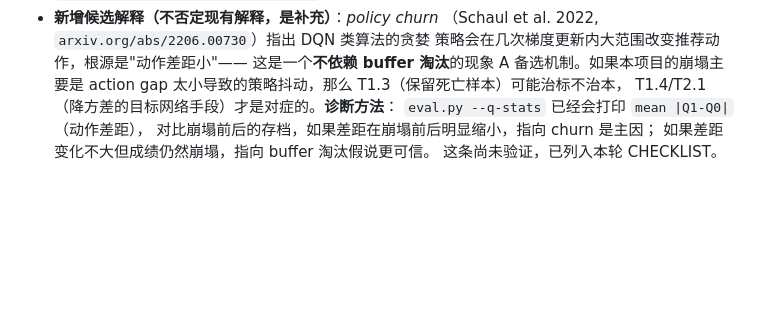
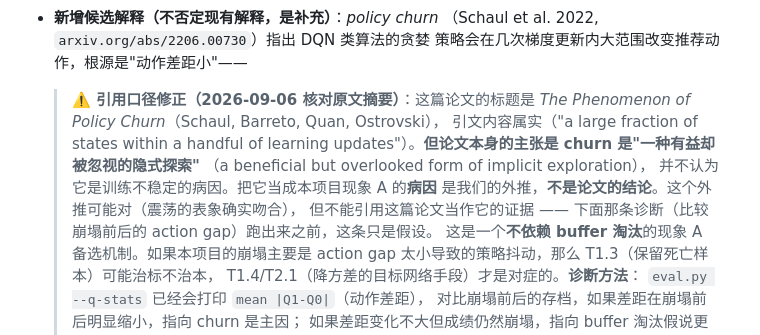
Before and after one commit to zfwk1992/Flyppy_bird_RL_learn, a Markdown page: docs/IMPROVEMENT_PLAN.md, the part around the change. Rendered like a GitHub page; blank space fills up the shorter version.

Commit message:
docs: 修正 policy churn 的引用口径 —— 论文说它有益，不是说它是病因
核对了原文摘要。标题、作者、引文内容都属实（Schaul/Barreto/Quan/Ostrovski,
The Phenomenon of Policy Churn，"a large fraction of states within a handful
of learning updates"）。但论文的主张是 churn 是"一种有益却被忽视的隐式探索"，
它**不认为** churn 是训练不稳定的病因。

把它当成现象 A 的病因是我们的外推。这个外推可能是对的（震荡的表象确实吻合
eval.csv 里那条 3-4 倍来回摆的曲线），但不能拿这篇论文当证据。在 action gap
的诊断跑出来之前，这条只是假设，已在文中标注。

另外核对了 Hernandez-Garcia & Sutton (1901.07510)：标题、作者、"increasing
the backup length n consistently improved performance" 都属实，而且云端自己
已经标了迁移性限制（任务是 Mountain Car，低维状态，不是像素输入），
这条处理得没问题。

Co-Authored-By: Claude Opus 5 <noreply@anthropic.com>

```diff
--- a/docs/IMPROVEMENT_PLAN.md
+++ b/docs/IMPROVEMENT_PLAN.md
@@ -182,6 +182,16 @@ loss=0.024，和 ep 16500（92.1 根）的 11.35 / 0.114 / 0.029 完全无法区
 - **新增候选解释（不否定现有解释，是补充）**：*policy churn*
   （Schaul et al. 2022, `arxiv.org/abs/2206.00730`）指出 DQN 类算法的贪婪
   策略会在几次梯度更新内大范围改变推荐动作，根源是"动作差距小"——
+
+  > **⚠️ 引用口径修正（2026-09-06 核对原文摘要）**：这篇论文的标题是
+  > *The Phenomenon of Policy Churn*（Schaul, Barreto, Quan, Ostrovski），
+  > 引文内容属实（"a large fraction of states within a handful of learning
+  > updates"）。**但论文本身的主张是 churn 是"一种有益却被忽视的隐式探索"**
+  > （a beneficial but overlooked form of implicit exploration），
+  > 并不认为它是训练不稳定的病因。把它当成本项目现象 A 的**病因**
+  > 是我们的外推，**不是论文的结论**。这个外推可能对（震荡的表象确实吻合），
+  > 但不能引用这篇论文当作它的证据 —— 下面那条诊断（比较崩塌前后的
+  > action gap）跑出来之前，这条只是假设。
   这是一个**不依赖 buffer 淘汰**的现象 A 备选机制。如果本项目的崩塌主要是
   action gap 太小导致的策略抖动，那么 T1.3（保留死亡样本）可能治标不治本，
   T1.4/T2.1（降方差的目标网络手段）才是对症的。**诊断方法**：
```
